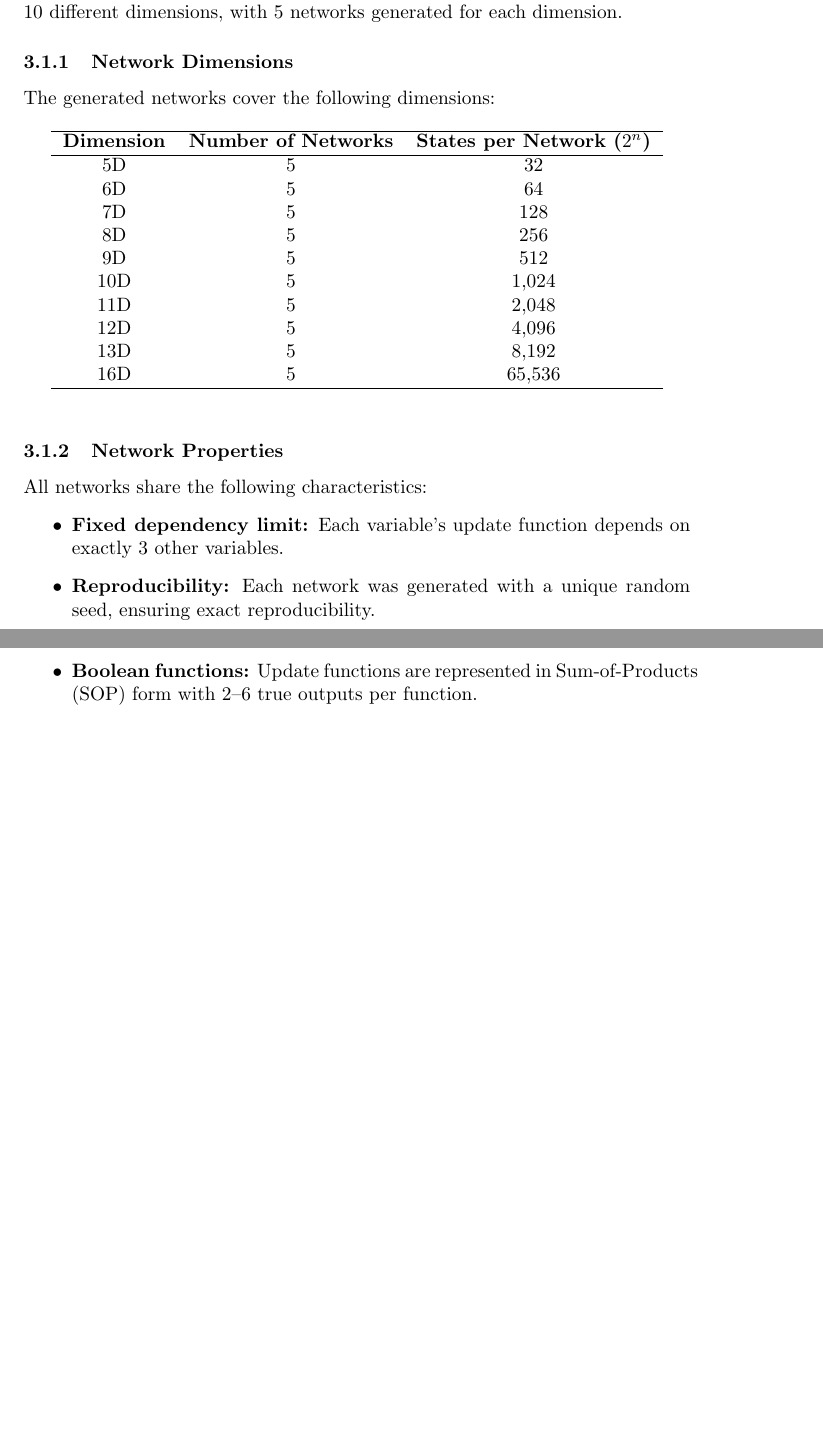
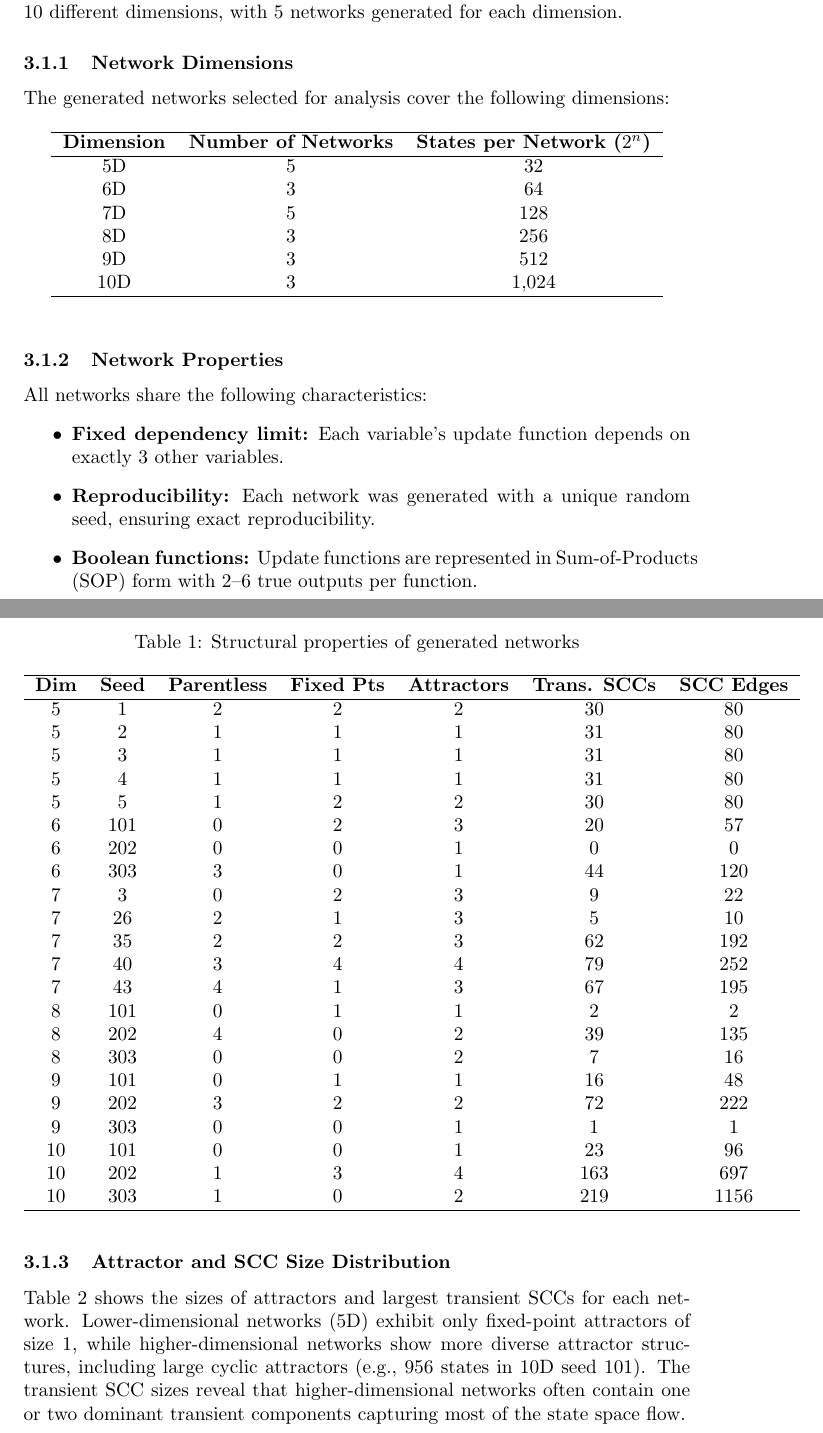
Before and after one commit to marcinnowakowski/boolean_bayesian_networks, a LaTeX document (report/main.tex, which reads report/a03_results/sub_generated_networks.tex): two parts of pages 9 and 10 of 16 before the commit and two parts of pages 9 and 10 of 17 after it, joined at a grey line, cut so that both start at the same text, the shorter picture padded with empty space. Compiled offline with pdfLaTeX.

Commit message:
BBN-1 Tables in generated networks subsection.

```diff
--- a/report/a03_results/sub_generated_networks.tex
+++ b/report/a03_results/sub_generated_networks.tex
@@ -4,7 +4,7 @@ For the benchmark study, a total of 50 synthetic Boolean networks were generated
 
 \subsubsection{Network Dimensions}
 
-The generated networks cover the following dimensions:
+The generated networks selected for analysis cover the following dimensions:
 \begin{table}[h!]
     \centering
     \label{tab:network_specs}
@@ -12,15 +12,11 @@ The generated networks cover the following dimensions:
         \hline
         \textbf{Dimension} & \textbf{Number of Networks} & \textbf{States per Network ($2^n$)} \\ \hline
         5D  & 5 & 32      \\
-        6D  & 5 & 64      \\
+        6D  & 3 & 64      \\
         7D  & 5 & 128     \\
-        8D  & 5 & 256     \\
-        9D  & 5 & 512     \\
-        10D & 5 & 1,024   \\
-        11D & 5 & 2,048   \\
-        12D & 5 & 4,096   \\
-        13D & 5 & 8,192   \\
-        16D & 5 & 65,536  \\ \hline
+        8D  & 3 & 256     \\
+        9D  & 3 & 512     \\
+        10D & 3 & 1,024   \\ \hline
     \end{tabular}
 \end{table}
 
@@ -33,3 +29,38 @@ All networks share the following characteristics:
     \item \textbf{Boolean functions:} Update functions are represented in Sum-of-Products (SOP) form with 2--6 true outputs per function.
 \end{itemize}
 
+\begin{table}[h!]
+    \centering
+    \caption{Structural properties of generated networks}
+    \label{tab:network_structure}
+    \begin{tabular}{ccccccc}
+        \hline
+        \textbf{Dim} & \textbf{Seed} & \textbf{Parentless} & \textbf{Fixed Pts} & \textbf{Attractors} & \textbf{Trans. SCCs} & \textbf{SCC Edges} \\ \hline
+        5  & 1   & 2 & 2 & 2 & 30  & 80   \\
+        5  & 2   & 1 & 1 & 1 & 31  & 80   \\
+        5  & 3   & 1 & 1 & 1 & 31  & 80   \\
+        5  & 4   & 1 & 1 & 1 & 31  & 80   \\
+        5  & 5   & 1 & 2 & 2 & 30  & 80   \\
+        6  & 101 & 0 & 2 & 3 & 20  & 57   \\
+        6  & 202 & 0 & 0 & 1 & 0   & 0    \\
+        6  & 303 & 3 & 0 & 1 & 44  & 120  \\
+        7  & 3   & 0 & 2 & 3 & 9   & 22   \\
+        7  & 26  & 2 & 1 & 3 & 5   & 10   \\
+        7  & 35  & 2 & 2 & 3 & 62  & 192  \\
+        7  & 40  & 3 & 4 & 4 & 79  & 252  \\
+        7  & 43  & 4 & 1 & 3 & 67  & 195  \\
+        8  & 101 & 0 & 1 & 1 & 2   & 2    \\
+        8  & 202 & 4 & 0 & 2 & 39  & 135  \\
+        8  & 303 & 0 & 0 & 2 & 7   & 16   \\
+        9  & 101 & 0 & 1 & 1 & 16  & 48   \\
+        9  & 202 & 3 & 2 & 2 & 72  & 222  \\
+        9  & 303 & 0 & 0 & 1 & 1   & 1    \\
+        10 & 101 & 0 & 0 & 1 & 23  & 96   \\
+        10 & 202 & 1 & 3 & 4 & 163 & 697  \\
+        10 & 303 & 1 & 0 & 2 & 219 & 1156 \\ \hline
+    \end{tabular}
+\end{table}
+
+\subsubsection{Attractor and SCC Size Distribution}
+
+Table~\ref{tab:scc_sizes} shows the sizes of attractors and largest transient SCCs for each network. Lower-dimensional networks (5D) exhibit only fixed-point attractors of size 1, while higher-dimensional networks show more diverse attractor structures, including large cyclic attractors (e.g., 956 states in 10D seed 101). The transient SCC sizes reveal that higher-dimensional networks often contain one or two dominant transient components capturing most of the state space flow.
```
Also changed, not shown: networks/functions/network_analysis_results.csv (+0 -28 lines), networks/functions/networks_selected_for_analysis.csv (added, +22 -0 lines), report/a03_results/sub_generated_networks.tex (35 more changed lines), 2 other files.
